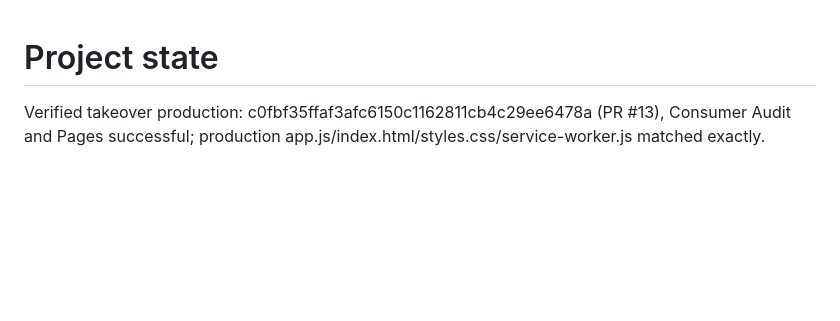
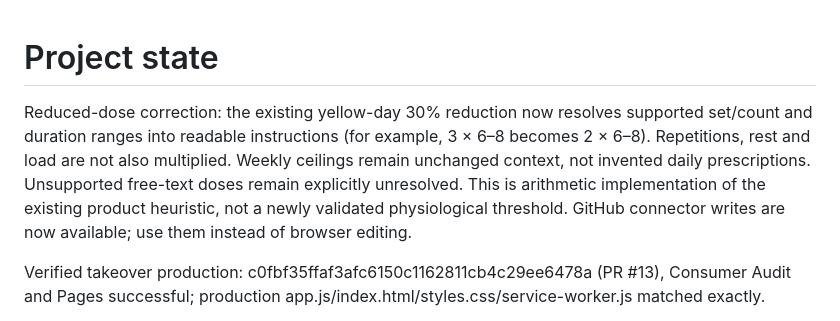
Before and after one commit to gittyupgpt77/adaptive-land-prep, a Markdown page: docs/PROJECT_STATE.md, the part around the change. GitHub-like rendering; blank space fills up the shorter version.

Commit message:
Make existing reduced-day doses actionable

```diff
--- a/docs/PROJECT_STATE.md
+++ b/docs/PROJECT_STATE.md
@@ -1,4 +1,6 @@
 # Project state
+
+Reduced-dose correction: the existing yellow-day 30% reduction now resolves supported set/count and duration ranges into readable instructions (for example, 3 × 6–8 becomes 2 × 6–8). Repetitions, rest and load are not also multiplied. Weekly ceilings remain unchanged context, not invented daily prescriptions. Unsupported free-text doses remain explicitly unresolved. This is arithmetic implementation of the existing product heuristic, not a newly validated physiological threshold. GitHub connector writes are now available; use them instead of browser editing.
 
 Verified takeover production: c0fbf35ffaf3afc6150c1162811cb4c29ee6478a (PR #13), Consumer Audit and Pages successful; production app.js/index.html/styles.css/service-worker.js matched exactly.
 
```
